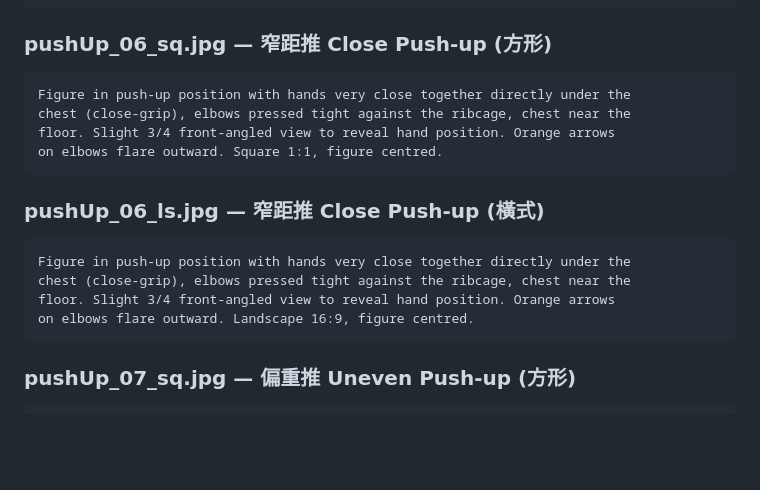
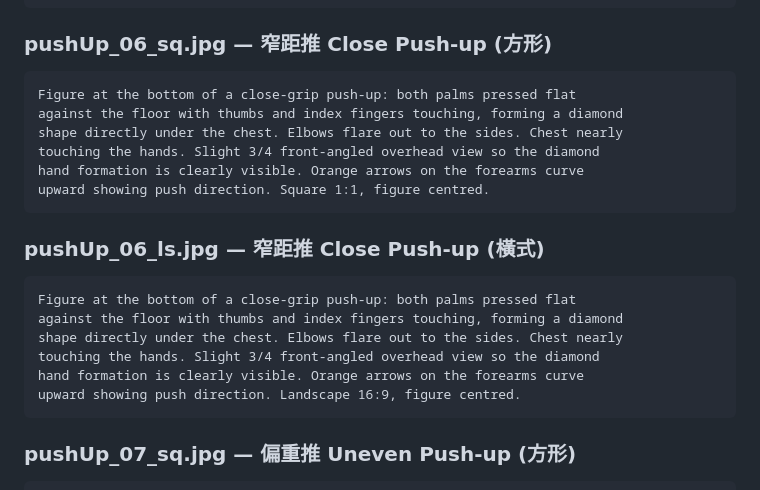
Before and after one commit to seasu/ConvictSix-Calisthenics-Tracker, a Markdown page: docs/image_prompts.md, the part around the change. Drawn GitHub-style; blank space fills up the shorter version.

Commit message:
Fix pushUp_06 prompt: palms must touch in diamond formation
Rewrite the sq and ls prompts for 窄距推 (Close Push-up) to explicitly
describe the diamond hand position — thumbs and index fingers touching —
so the generated image correctly shows palms pressed together.

https://claude.ai/code/session_011ewWdb4xpSrYMBzKfdBqLT

````diff
--- a/docs/image_prompts.md
+++ b/docs/image_prompts.md
@@ -128,18 +128,22 @@ arrows beside the arms curve upward showing the push-up direction. Landscape
 
 ### pushUp_06_sq.jpg — 窄距推 Close Push-up (方形)
 ```
-Figure in push-up position with hands very close together directly under the
-chest (close-grip), elbows pressed tight against the ribcage, chest near the
-floor. Slight 3/4 front-angled view to reveal hand position. Orange arrows
-on elbows flare outward. Square 1:1, figure centred.
+Figure at the bottom of a close-grip push-up: both palms pressed flat
+against the floor with thumbs and index fingers touching, forming a diamond
+shape directly under the chest. Elbows flare out to the sides. Chest nearly
+touching the hands. Slight 3/4 front-angled overhead view so the diamond
+hand formation is clearly visible. Orange arrows on the forearms curve
+upward showing push direction. Square 1:1, figure centred.
 ```
 
 ### pushUp_06_ls.jpg — 窄距推 Close Push-up (橫式)
 ```
-Figure in push-up position with hands very close together directly under the
-chest (close-grip), elbows pressed tight against the ribcage, chest near the
-floor. Slight 3/4 front-angled view to reveal hand position. Orange arrows
-on elbows flare outward. Landscape 16:9, figure centred.
+Figure at the bottom of a close-grip push-up: both palms pressed flat
+against the floor with thumbs and index fingers touching, forming a diamond
+shape directly under the chest. Elbows flare out to the sides. Chest nearly
+touching the hands. Slight 3/4 front-angled overhead view so the diamond
+hand formation is clearly visible. Orange arrows on the forearms curve
+upward showing push direction. Landscape 16:9, figure centred.
 ```
 
 ### pushUp_07_sq.jpg — 偏重推 Uneven Push-up (方形)
````
